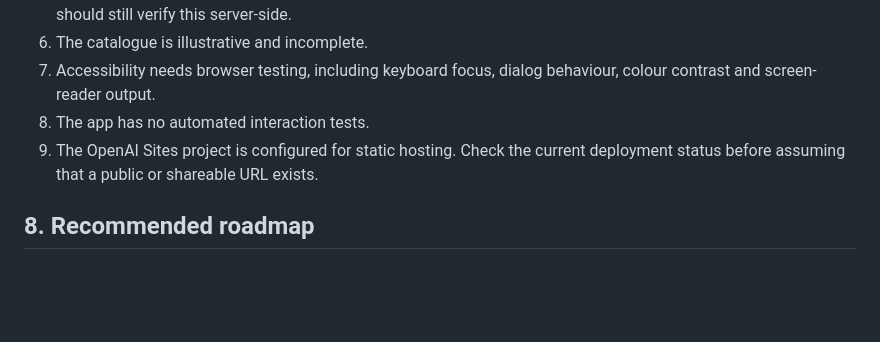
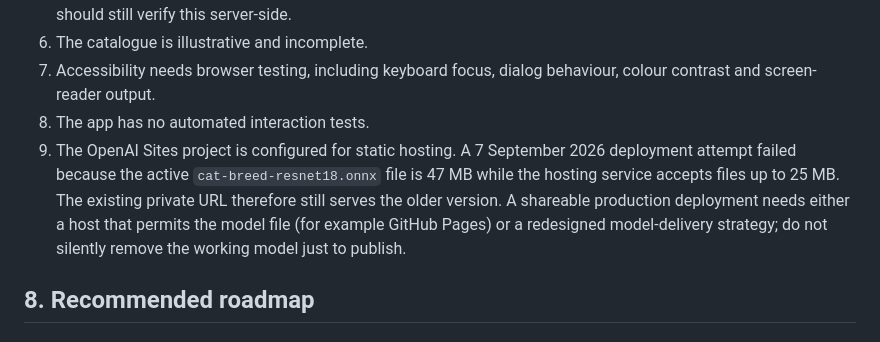
Before and after one commit to shun-ren/CAT-POKEDEX, a Markdown page: HANDOVER.md, the part around the change. GitHub-like rendering; blank space fills up the shorter version.

Commit message:
Document hosting model size constraint

```diff
--- a/HANDOVER.md
+++ b/HANDOVER.md
@@ -234,7 +234,7 @@ Browser visual QA and WebMCP contract execution were not available in the curren
 6. The catalogue is illustrative and incomplete.
 7. Accessibility needs browser testing, including keyboard focus, dialog behaviour, colour contrast and screen-reader output.
 8. The app has no automated interaction tests.
-9. The OpenAI Sites project is configured for static hosting. Check the current deployment status before assuming that a public or shareable URL exists.
+9. The OpenAI Sites project is configured for static hosting. A 7 September 2026 deployment attempt failed because the active `cat-breed-resnet18.onnx` file is 47 MB while the hosting service accepts files up to 25 MB. The existing private URL therefore still serves the older version. A shareable production deployment needs either a host that permits the model file (for example GitHub Pages) or a redesigned model-delivery strategy; do not silently remove the working model just to publish.
 
 ## 8. Recommended roadmap
 
```
